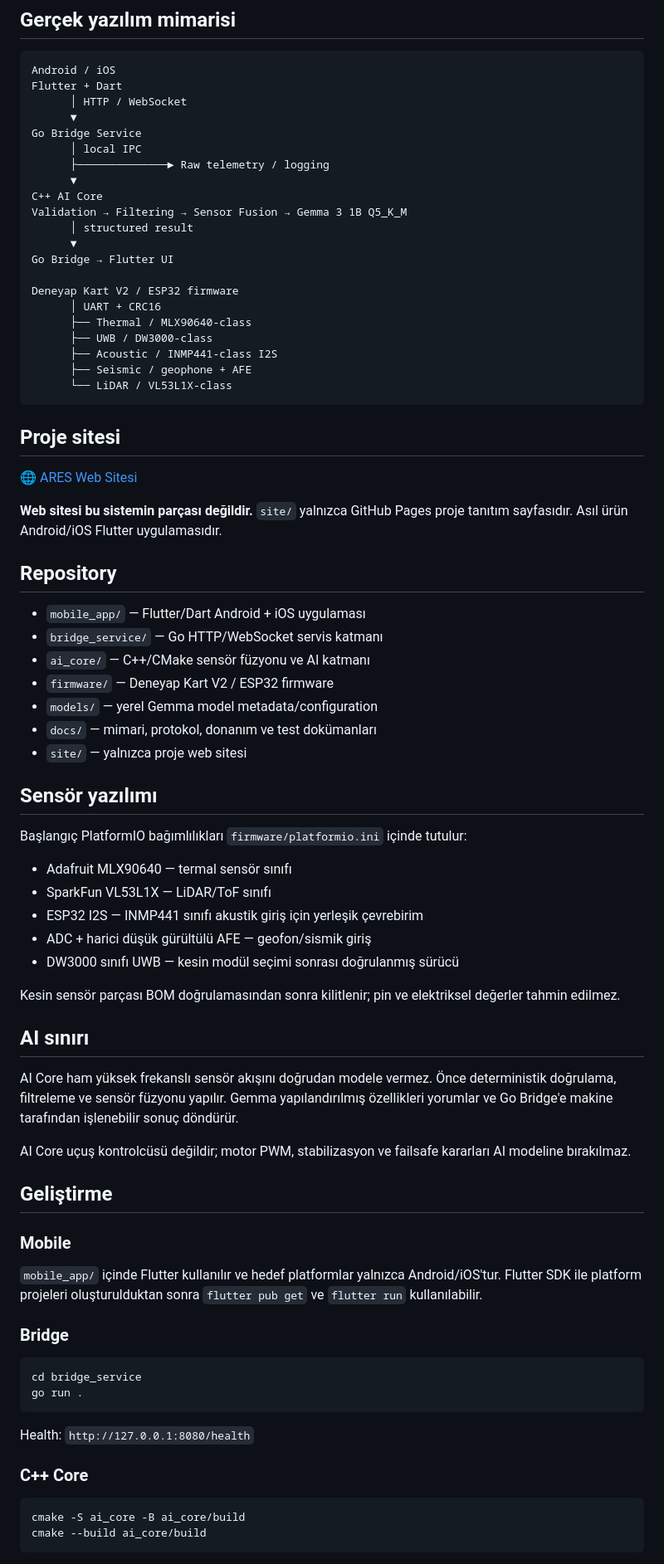
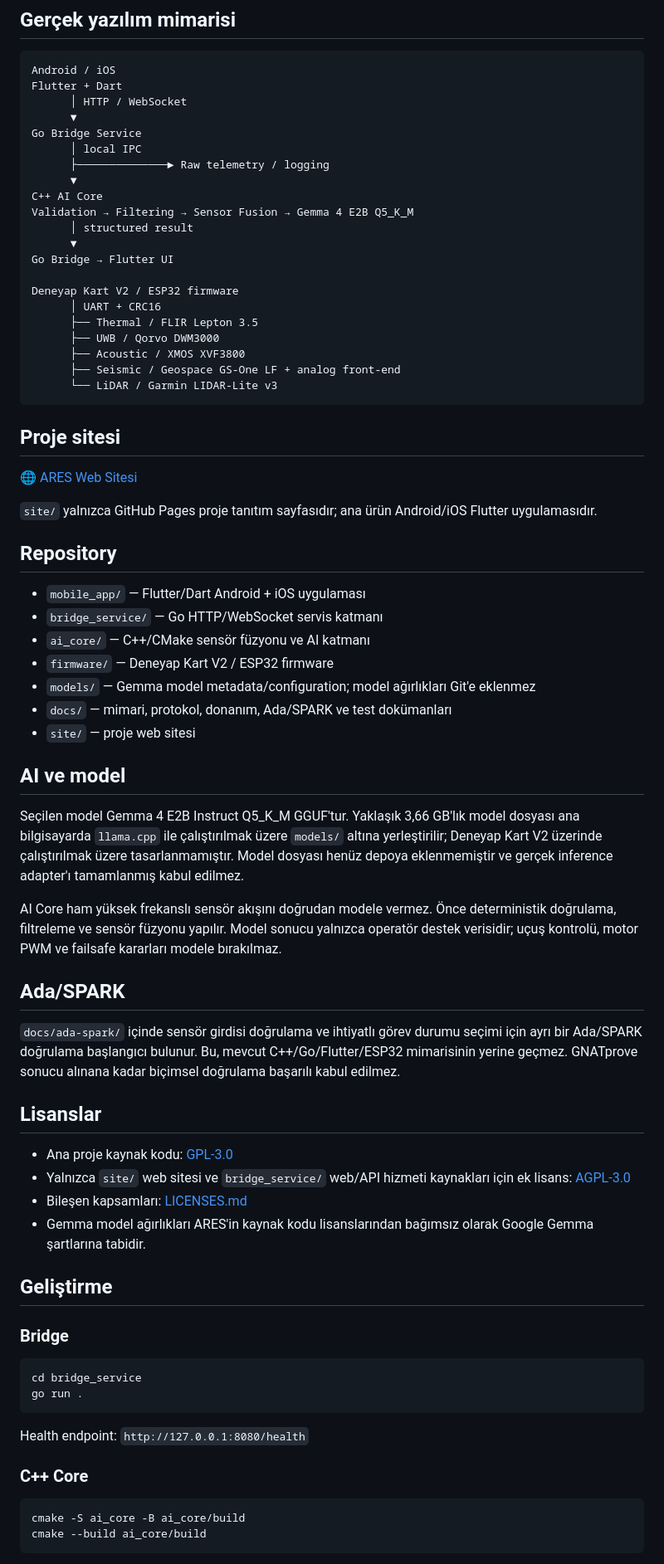
Before and after one commit to lordkeremello45/deneyap-osmaniye-ARES, a Markdown page: README.md, the part around one of its changes. Shown at 83% size. GitHub-like rendering.

Commit message:
docs(project): align architecture and component licenses

````diff
--- a/README.md
+++ b/README.md
@@ -14,25 +14,25 @@ Go Bridge Service
       ├──────────────► Raw telemetry / logging
       ▼
 C++ AI Core
-Validation → Filtering → Sensor Fusion → Gemma 3 1B Q5_K_M
+Validation → Filtering → Sensor Fusion → Gemma 4 E2B Q5_K_M
       │ structured result
       ▼
 Go Bridge → Flutter UI
 
 Deneyap Kart V2 / ESP32 firmware
       │ UART + CRC16
-      ├── Thermal / MLX90640-class
-      ├── UWB / DW3000-class
-      ├── Acoustic / INMP441-class I2S
-      ├── Seismic / geophone + AFE
-      └── LiDAR / VL53L1X-class
+      ├── Thermal / FLIR Lepton 3.5
+      ├── UWB / Qorvo DWM3000
+      ├── Acoustic / XMOS XVF3800
+      ├── Seismic / Geospace GS-One LF + analog front-end
+      └── LiDAR / Garmin LIDAR-Lite v3
 ```
 
 ## Proje sitesi
 
 🌐 [ARES Web Sitesi](https://lordkeremello45.github.io/deneyap-osmaniye-ARES/)
 
-**Web sitesi bu sistemin parçası değildir.** `site/` yalnızca GitHub Pages proje tanıtım sayfasıdır. Asıl ürün Android/iOS Flutter uygulamasıdır.
+`site/` yalnızca GitHub Pages proje tanıtım sayfasıdır; ana ürün Android/iOS Flutter uygulamasıdır.
 
 ## Repository
 
@@ -40,46 +40,41 @@ Deneyap Kart V2 / ESP32 firmware
 - `bridge_service/` — Go HTTP/WebSocket servis katmanı
 - `ai_core/` — C++/CMake sensör füzyonu ve AI katmanı
 - `firmware/` — Deneyap Kart V2 / ESP32 firmware
-- `models/` — yerel Gemma model metadata/configuration
-- `docs/` — mimari, protokol, donanım ve test dokümanları
-- `site/` — yalnızca proje web sitesi
+- `models/` — Gemma model metadata/configuration; model ağırlıkları Git'e eklenmez
+- `docs/` — mimari, protokol, donanım, Ada/SPARK ve test dokümanları
+- `site/` — proje web sitesi
 
-## Sensör yazılımı
+## AI ve model
 
-Başlangıç PlatformIO bağımlılıkları `firmware/platformio.ini` içinde tutulur:
+Seçilen model Gemma 4 E2B Instruct Q5_K_M GGUF'tur. Yaklaşık 3,66 GB'lık model dosyası ana bilgisayarda `llama.cpp` ile çalıştırılmak üzere `models/` altına yerleştirilir; Deneyap Kart V2 üzerinde çalıştırılmak üzere tasarlanmamıştır. Model dosyası henüz depoya eklenmemiştir ve gerçek inference adapter'ı tamamlanmış kabul edilmez.
 
-- Adafruit MLX90640 — termal sensör sınıfı
-- SparkFun VL53L1X — LiDAR/ToF sınıfı
-- ESP32 I2S — INMP441 sınıfı akustik giriş için yerleşik çevrebirim
-- ADC + harici düşük gürültülü AFE — geofon/sismik giriş
-- DW3000 sınıfı UWB — kesin modül seçimi sonrası doğrulanmış sürücü
+AI Core ham yüksek frekanslı sensör akışını doğrudan modele vermez. Önce deterministik doğrulama, filtreleme ve sensör füzyonu yapılır. Model sonucu yalnızca operatör destek verisidir; uçuş kontrolü, motor PWM ve failsafe kararları modele bırakılmaz.
 
-Kesin sensör parçası BOM doğrulamasından sonra kilitlenir; pin ve elektriksel değerler tahmin edilmez.
+## Ada/SPARK
 
-## AI sınırı
+`docs/ada-spark/` içinde sensör girdisi doğrulama ve ihtiyatlı görev durumu seçimi için ayrı bir Ada/SPARK doğrulama başlangıcı bulunur. Bu, mevcut C++/Go/Flutter/ESP32 mimarisinin yerine geçmez. GNATprove sonucu alınana kadar biçimsel doğrulama başarılı kabul edilmez.
 
-AI Core ham yüksek frekanslı sensör akışını doğrudan modele vermez. Önce deterministik doğrulama, filtreleme ve sensör füzyonu yapılır. Gemma yapılandırılmış özellikleri yorumlar ve Go Bridge'e makine tarafından işlenebilir sonuç döndürür.
+## Lisanslar
 
-AI Core uçuş kontrolcüsü değildir; motor PWM, stabilizasyon ve failsafe kararları AI modeline bırakılmaz.
+- Ana proje kaynak kodu: [GPL-3.0](LICENSE)
+- Yalnızca `site/` web sitesi ve `bridge_service/` web/API hizmeti kaynakları için ek lisans: [AGPL-3.0](LICENSE-AGPL-3.0)
+- Bileşen kapsamları: [LICENSES.md](LICENSES.md)
+- Gemma model ağırlıkları ARES'in kaynak kodu lisanslarından bağımsız olarak Google Gemma şartlarına tabidir.
 
 ## Geliştirme
 
-### Mobile
-
-`mobile_app/` içinde Flutter kullanılır ve hedef platformlar yalnızca Android/iOS'tur. Flutter SDK ile platform projeleri oluşturulduktan sonra `flutter pub get` ve `flutter run` kullanılabilir.
-
 ### Bridge
 
-```bash
+```sh
 cd bridge_service
 go run .
 ```
 
-Health: `http://127.0.0.1:8080/health`
+Health endpoint: `http://127.0.0.1:8080/health`
 
 ### C++ Core
 
-```bash
+```sh
 cmake -S ai_core -B ai_core/build
 cmake --build ai_core/build
 ```
````
Also changed, not shown: other parts of README.md (+3 -3 lines).
